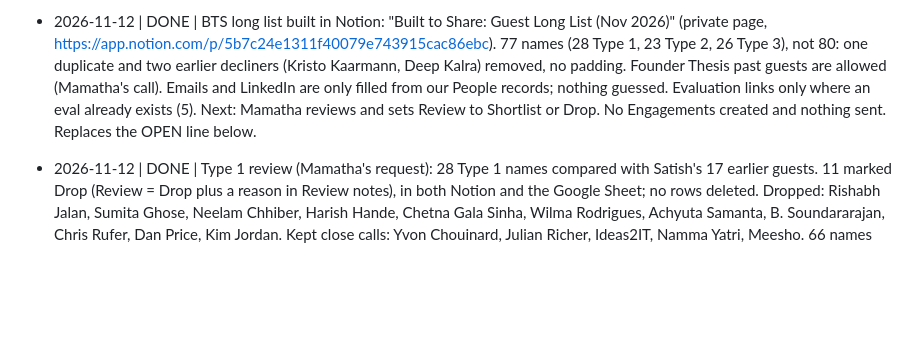
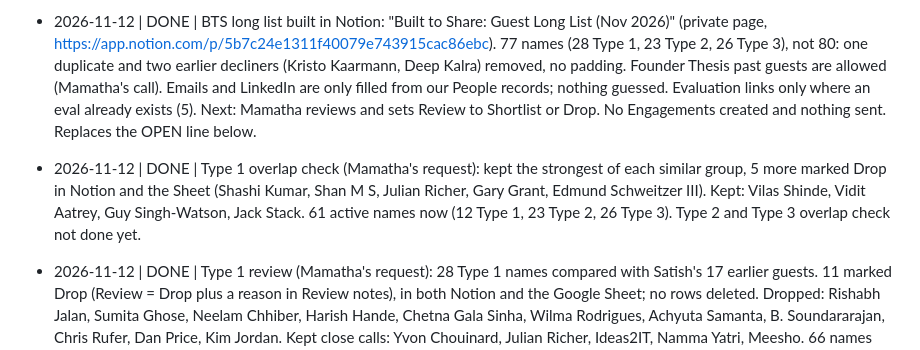
Before and after one commit to founderthesis/business-os, a Markdown page: CLAUDE.md, the part around the change. Drawn GitHub-style; blank space fills up the shorter version.

Commit message:
Log Type 1 overlap check in CLAUDE.md
Co-Authored-By: Claude Sonnet 5.5 <noreply@anthropic.com>
Claude-Session: https://claude.ai/code/session_019pwcV4TzcfbZaP9AdEPLsH

```diff
--- a/CLAUDE.md
+++ b/CLAUDE.md
@@ -69,6 +69,12 @@ if a decision changes, add a new line that says what it replaces.
   (5). Next: Mamatha reviews and sets Review to Shortlist or Drop. No Engagements
   created and nothing sent. Replaces the OPEN line below.
 
+- 2026-11-12 | DONE | Type 1 overlap check (Mamatha's request): kept the strongest
+  of each similar group, 5 more marked Drop in Notion and the Sheet (Shashi Kumar,
+  Shan M S, Julian Richer, Gary Grant, Edmund Schweitzer III). Kept: Vilas Shinde,
+  Vidit Aatrey, Guy Singh-Watson, Jack Stack. 61 active names now (12 Type 1,
+  23 Type 2, 26 Type 3). Type 2 and Type 3 overlap check not done yet.
+
 - 2026-11-12 | DONE | Type 1 review (Mamatha's request): 28 Type 1 names compared with
   Satish's 17 earlier guests. 11 marked Drop (Review = Drop plus a reason in Review
   notes), in both Notion and the Google Sheet; no rows deleted. Dropped: Rishabh Jalan,
```
